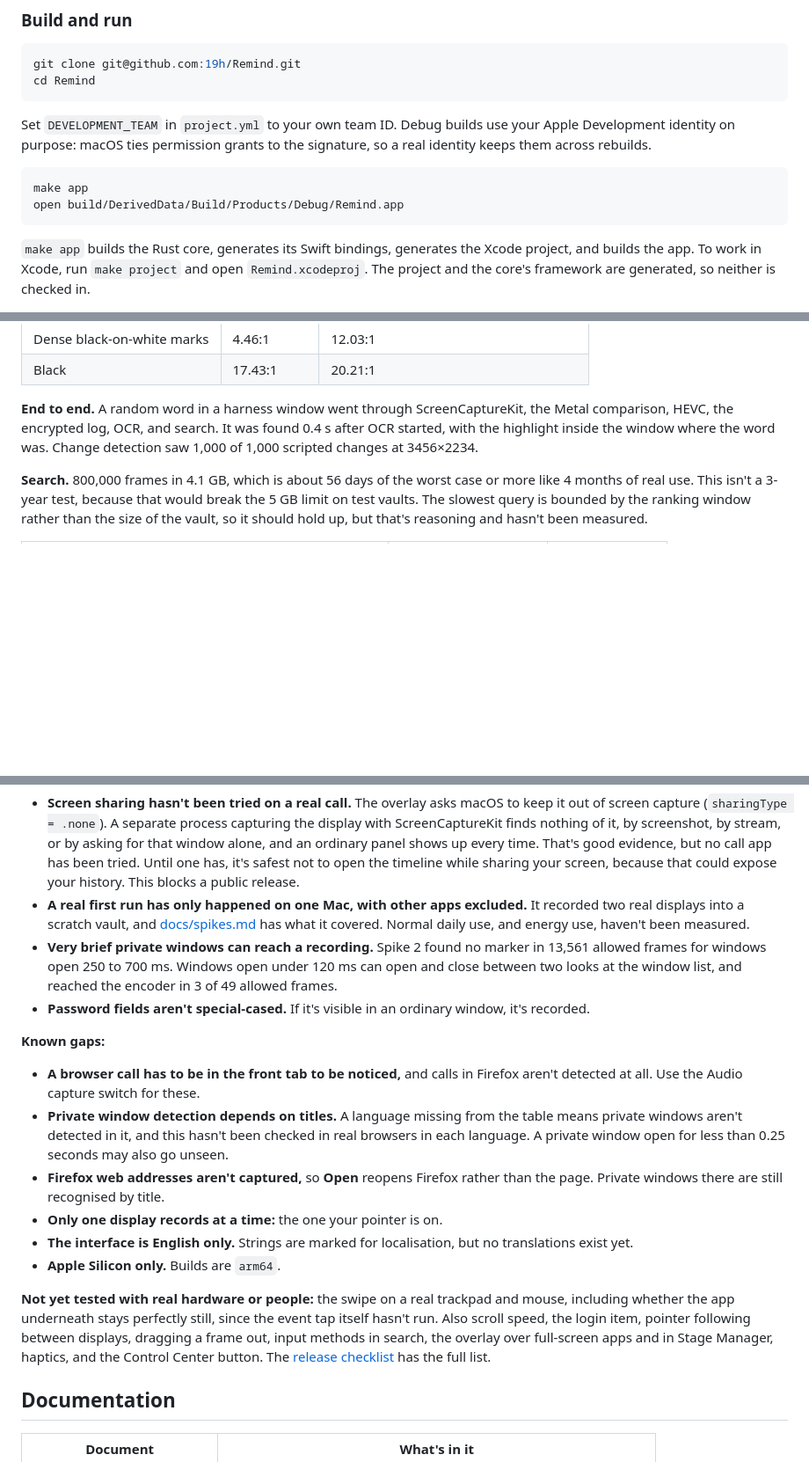
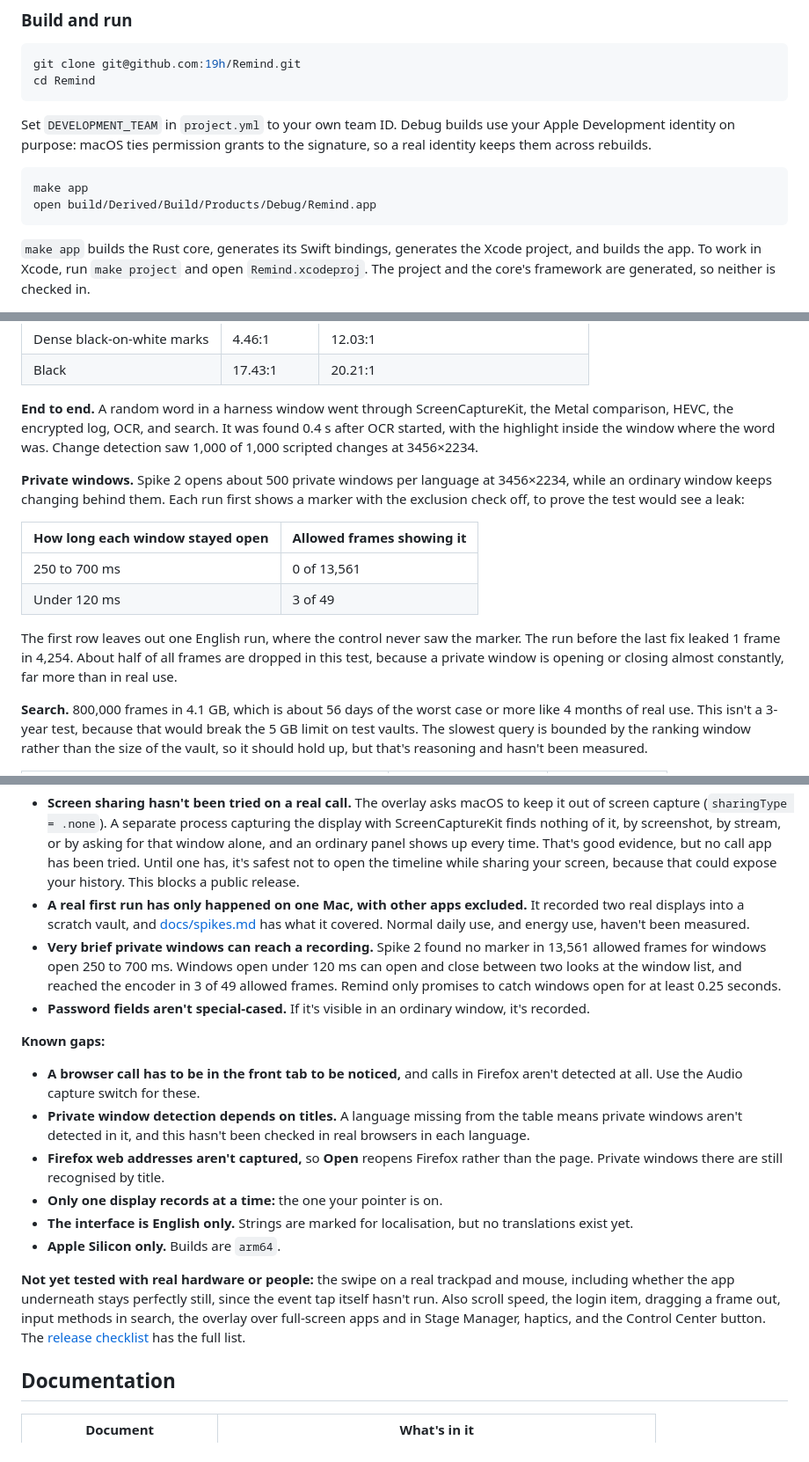
Before and after one commit to 19h/Elodie, a Markdown page: README.md, 3 parts joined by grey strips. Shown at 88% size. Rendered like a GitHub page; blank space fills up the shorter version.

Commit message:
Update the README and docs for spike 2's results and the everyday menu

````diff
--- a/README.md
+++ b/README.md
@@ -107,7 +107,7 @@ Set `DEVELOPMENT_TEAM` in `project.yml` to your own team ID. Debug builds use yo
 
 ```sh
 make app
-open build/DerivedData/Build/Products/Debug/Remind.app
+open build/Derived/Build/Products/Debug/Remind.app
 ```
 
 `make app` builds the Rust core, generates its Swift bindings, generates the Xcode project, and builds the app. To work in Xcode, run `make project` and open `Remind.xcodeproj`. The project and the core's framework are generated, so neither is checked in.
@@ -611,6 +611,15 @@ A clean first run spent 31 s compiling Vision's models, and a slower Mac will ta
 
 **End to end.** A random word in a harness window went through ScreenCaptureKit, the Metal comparison, HEVC, the encrypted log, OCR, and search. It was found 0.4 s after OCR started, with the highlight inside the window where the word was. Change detection saw 1,000 of 1,000 scripted changes at 3456×2234.
 
+**Private windows.** Spike 2 opens about 500 private windows per language at 3456×2234, while an ordinary window keeps changing behind them. Each run first shows a marker with the exclusion check off, to prove the test would see a leak:
+
+| How long each window stayed open | Allowed frames showing it |
+|---|---|
+| 250 to 700 ms | 0 of 13,561 |
+| Under 120 ms | 3 of 49 |
+
+The first row leaves out one English run, where the control never saw the marker. The run before the last fix leaked 1 frame in 4,254. About half of all frames are dropped in this test, because a private window is opening or closing almost constantly, far more than in real use.
+
 **Search.** 800,000 frames in 4.1 GB, which is about 56 days of the worst case or more like 4 months of real use. This isn't a 3-year test, because that would break the 5 GB limit on test vaults. The slowest query is bounded by the ranking window rather than the size of the vault, so it should hold up, but that's reasoning and hasn't been measured.
 
 | Measure | Result | Target |
@@ -765,19 +774,19 @@ Before any public release, work through [docs/release-checklist.md](docs/release
 
 - **Screen sharing hasn't been tried on a real call.** The overlay asks macOS to keep it out of screen capture (`sharingType = .none`). A separate process capturing the display with ScreenCaptureKit finds nothing of it, by screenshot, by stream, or by asking for that window alone, and an ordinary panel shows up every time. That's good evidence, but no call app has been tried. Until one has, it's safest not to open the timeline while sharing your screen, because that could expose your history. This blocks a public release.
 - **A real first run has only happened on one Mac, with other apps excluded.** It recorded two real displays into a scratch vault, and [docs/spikes.md](docs/spikes.md) has what it covered. Normal daily use, and energy use, haven't been measured.
-- **Very brief private windows can reach a recording.** Spike 2 found no marker in 13,561 allowed frames for windows open 250 to 700 ms. Windows open under 120 ms can open and close between two looks at the window list, and reached the encoder in 3 of 49 allowed frames.
+- **Very brief private windows can reach a recording.** Spike 2 found no marker in 13,561 allowed frames for windows open 250 to 700 ms. Windows open under 120 ms can open and close between two looks at the window list, and reached the encoder in 3 of 49 allowed frames. Remind only promises to catch windows open for at least 0.25 seconds.
 - **Password fields aren't special-cased.** If it's visible in an ordinary window, it's recorded.
 
 **Known gaps:**
 
 - **A browser call has to be in the front tab to be noticed,** and calls in Firefox aren't detected at all. Use the Audio capture switch for these.
-- **Private window detection depends on titles.** A language missing from the table means private windows aren't detected in it, and this hasn't been checked in real browsers in each language. A private window open for less than 0.25 seconds may also go unseen.
+- **Private window detection depends on titles.** A language missing from the table means private windows aren't detected in it, and this hasn't been checked in real browsers in each language.
 - **Firefox web addresses aren't captured,** so **Open** reopens Firefox rather than the page. Private windows there are still recognised by title.
 - **Only one display records at a time:** the one your pointer is on.
 - **The interface is English only.** Strings are marked for localisation, but no translations exist yet.
 - **Apple Silicon only.** Builds are `arm64`.
 
-**Not yet tested with real hardware or people:** the swipe on a real trackpad and mouse, including whether the app underneath stays perfectly still, since the event tap itself hasn't run. Also scroll speed, the login item, pointer following between displays, dragging a frame out, input methods in search, the overlay over full-screen apps and in Stage Manager, haptics, and the Control Center button. The [release checklist](docs/release-checklist.md) has the full list.
+**Not yet tested with real hardware or people:** the swipe on a real trackpad and mouse, including whether the app underneath stays perfectly still, since the event tap itself hasn't run. Also scroll speed, the login item, dragging a frame out, input methods in search, the overlay over full-screen apps and in Stage Manager, haptics, and the Control Center button. The [release checklist](docs/release-checklist.md) has the full list.
 
 ## Documentation
 
````
Also changed, not shown: other parts of README.md (+5 -5 lines), docs/PRIVACY.md (+1 -1 lines), docs/release-checklist.md (+3 -0 lines), docs/images/status-menu.png.
